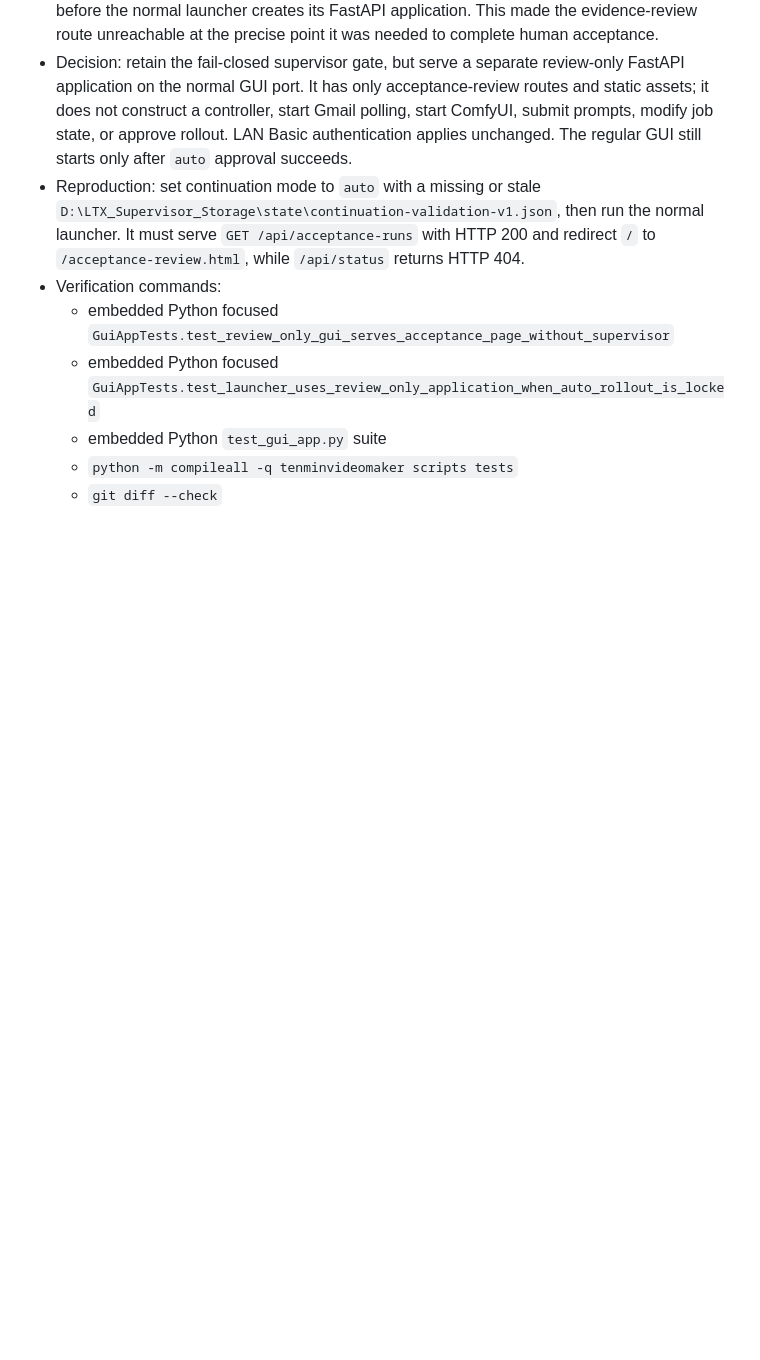
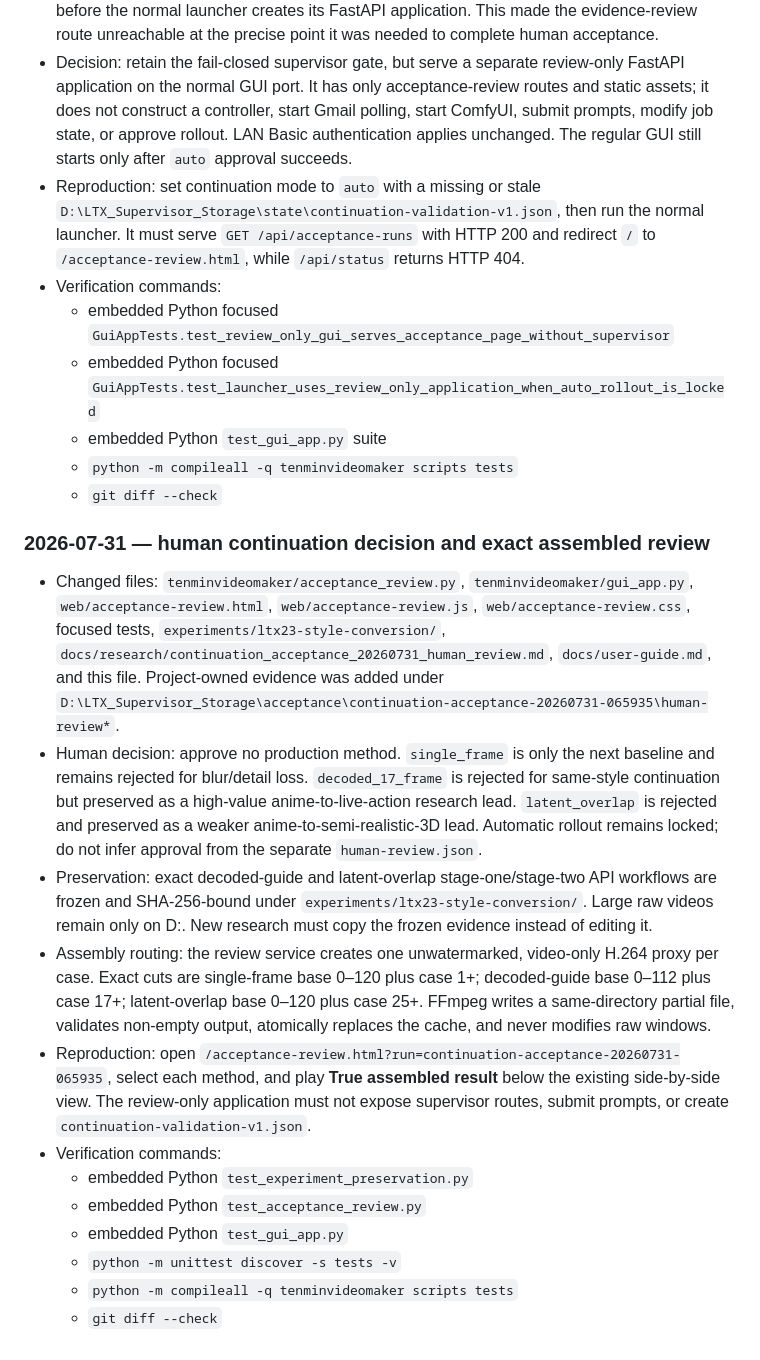
Before and after one commit to JCorcho/10MinVideoMaker, a Markdown page: AI_DEVELOPMENT_RULES.md, the part around the change. Drawn GitHub-style; blank space fills up the shorter version.

Commit message:
docs: record continuation human review

```diff
--- a/AI_DEVELOPMENT_RULES.md
+++ b/AI_DEVELOPMENT_RULES.md
@@ -1297,3 +1297,38 @@
   - embedded Python `test_gui_app.py` suite
   - `python -m compileall -q tenminvideomaker scripts tests`
   - `git diff --check`
+
+### 2026-07-31 — human continuation decision and exact assembled review
+
+- Changed files: `tenminvideomaker/acceptance_review.py`,
+  `tenminvideomaker/gui_app.py`, `web/acceptance-review.html`,
+  `web/acceptance-review.js`, `web/acceptance-review.css`, focused tests,
+  `experiments/ltx23-style-conversion/`, `docs/research/continuation_acceptance_20260731_human_review.md`,
+  `docs/user-guide.md`, and this file. Project-owned evidence was added under
+  `D:\LTX_Supervisor_Storage\acceptance\continuation-acceptance-20260731-065935\human-review*`.
+- Human decision: approve no production method. `single_frame` is only the next
+  baseline and remains rejected for blur/detail loss. `decoded_17_frame` is
+  rejected for same-style continuation but preserved as a high-value
+  anime-to-live-action research lead. `latent_overlap` is rejected and
+  preserved as a weaker anime-to-semi-realistic-3D lead. Automatic rollout
+  remains locked; do not infer approval from the separate `human-review.json`.
+- Preservation: exact decoded-guide and latent-overlap stage-one/stage-two API
+  workflows are frozen and SHA-256-bound under
+  `experiments/ltx23-style-conversion/`. Large raw videos remain only on D:.
+  New research must copy the frozen evidence instead of editing it.
+- Assembly routing: the review service creates one unwatermarked, video-only
+  H.264 proxy per case. Exact cuts are single-frame base 0–120 plus case 1+;
+  decoded-guide base 0–112 plus case 17+; latent-overlap base 0–120 plus case
+  25+. FFmpeg writes a same-directory partial file, validates non-empty output,
+  atomically replaces the cache, and never modifies raw windows.
+- Reproduction: open `/acceptance-review.html?run=continuation-acceptance-20260731-065935`,
+  select each method, and play **True assembled result** below the existing
+  side-by-side view. The review-only application must not expose supervisor
+  routes, submit prompts, or create `continuation-validation-v1.json`.
+- Verification commands:
+  - embedded Python `test_experiment_preservation.py`
+  - embedded Python `test_acceptance_review.py`
+  - embedded Python `test_gui_app.py`
+  - `python -m unittest discover -s tests -v`
+  - `python -m compileall -q tenminvideomaker scripts tests`
+  - `git diff --check`
```
Also changed, not shown: docs/research/continuation_acceptance_20260731_human_review.md (added, +77 -0 lines), docs/user-guide.md (+16 -4 lines).
